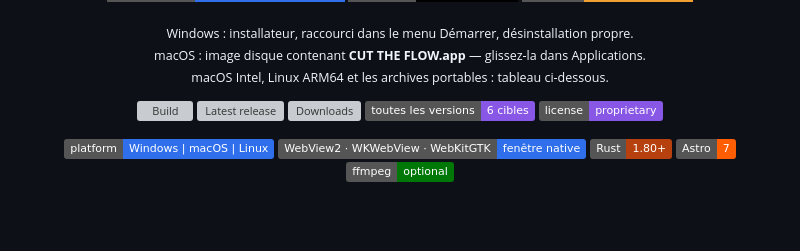
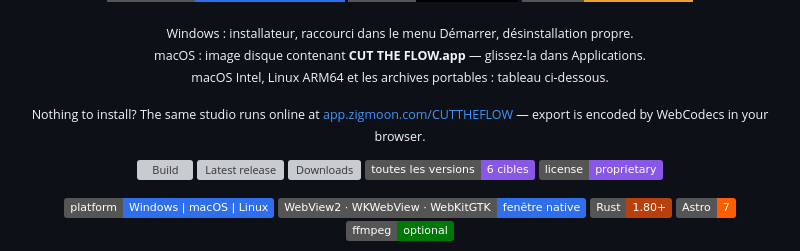
Before and after one commit to zigmoon/cuttheflow, a Markdown page: README.md, the part around the change. Drawn GitHub-style; badges without logos; blank space fills up the shorter version; grey boxes are pictures that could not be loaded.

Commit message:
README : pointer vers le studio en ligne sous les boutons de telechargement
Co-authored-by: Copilot <223556219+Copilot@users.noreply.github.com>

```diff
--- a/README.md
+++ b/README.md
@@ -25,6 +25,12 @@
   <sub>Windows : installateur, raccourci dans le menu Démarrer, désinstallation propre.<br>
   macOS : image disque contenant <b>CUT THE FLOW.app</b> — glissez-la dans Applications.<br>
   macOS Intel, Linux ARM64 et les archives portables : tableau ci-dessous.</sub>
+</p>
+
+<p align="center">
+  <sub>Nothing to install? The same studio runs online at
+  <a href="https://app.zigmoon.com/CUTTHEFLOW/">app.zigmoon.com/CUTTHEFLOW</a> —
+  export is encoded by WebCodecs in your browser.</sub>
 </p>
 
 <p align="center">
```
